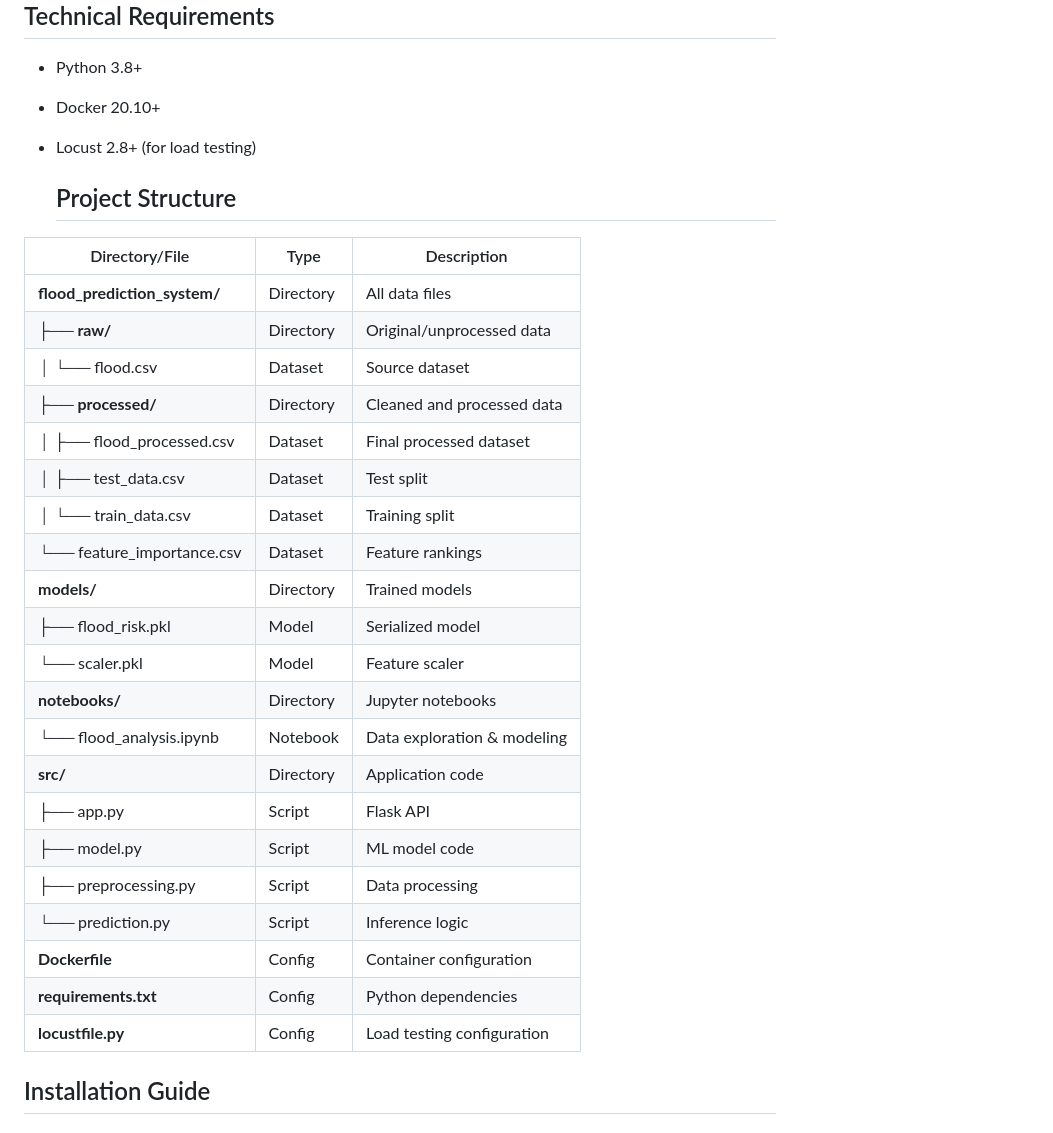
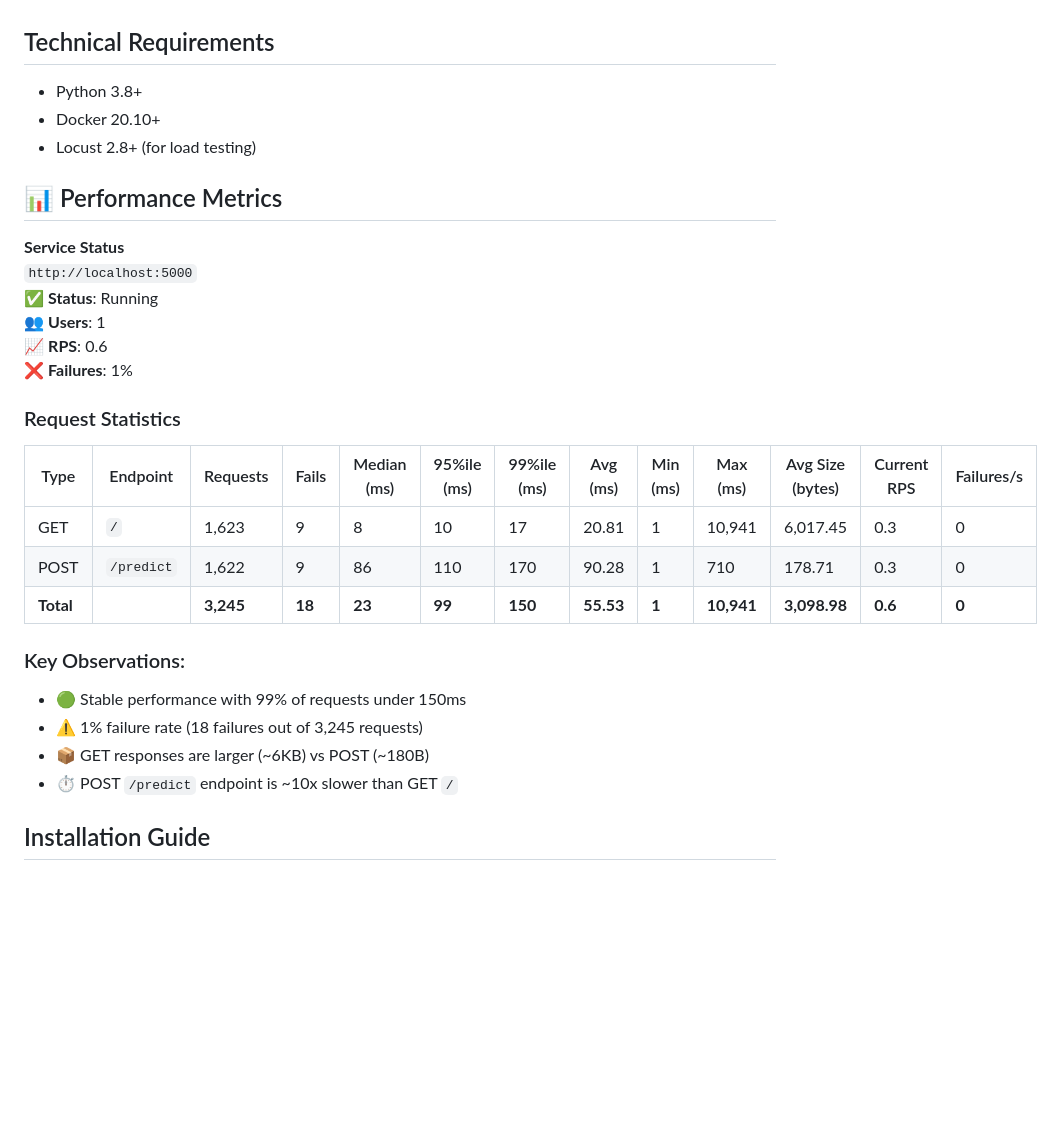
Before and after one commit to John-Akech/Summative-assignment-MLOP, a Markdown page: README.md, the part around the change. Drawn GitHub-style; blank space fills up the shorter version.

```diff
--- a/README.md
+++ b/README.md
@@ -19,31 +19,28 @@ Key features:
 - Docker 20.10+
 - Locust 2.8+ (for load testing)
 
-  ## Project Structure
+## 📊 Performance Metrics
 
-| Directory/File              | Type       | Description                              |
-|-----------------------------|------------|------------------------------------------|
-| **flood_prediction_system/**| Directory  | All data files                           |
-| ├── **raw/**                | Directory  | Original/unprocessed data                |
-| │   └── flood.csv           | Dataset    | Source dataset                           |
-| ├── **processed/**          | Directory  | Cleaned and processed data               |
-| │   ├── flood_processed.csv | Dataset    | Final processed dataset                  |
-| │   ├── test_data.csv       | Dataset    | Test split                               |
-| │   └── train_data.csv      | Dataset    | Training split                           |
-| └── feature_importance.csv  | Dataset    | Feature rankings                         |
-| **models/**                 | Directory  | Trained models                           |
-| ├── flood_risk.pkl          | Model      | Serialized model                         |
-| └── scaler.pkl              | Model      | Feature scaler                           |
-| **notebooks/**              | Directory  | Jupyter notebooks                        |
-| └── flood_analysis.ipynb    | Notebook   | Data exploration & modeling              |
-| **src/**                    | Directory  | Application code                         |
-| ├── app.py                  | Script     | Flask API                                |
-| ├── model.py                | Script     | ML model code                            |
-| ├── preprocessing.py        | Script     | Data processing                          |
-| └── prediction.py           | Script     | Inference logic                          |
-| **Dockerfile**              | Config     | Container configuration                  |
-| **requirements.txt**        | Config     | Python dependencies                      |
-| **locustfile.py**           | Config     | Load testing configuration               |
+**Service Status**
+`http://localhost:5000`
+✅ **Status**: Running
+👥 **Users**: 1
+📈 **RPS**: 0.6
+❌ **Failures**: 1%
+
+### Request Statistics
+
+| Type | Endpoint  | Requests | Fails | Median (ms) | 95%ile (ms) | 99%ile (ms) | Avg (ms) | Min (ms) | Max (ms) | Avg Size (bytes) | Current RPS | Failures/s |
+|------|-----------|----------|-------|-------------|-------------|-------------|----------|----------|----------|------------------|-------------|------------|
+| GET  | `/`       | 1,623    | 9     | 8           | 10          | 17          | 20.81    | 1        | 10,941   | 6,017.45         | 0.3         | 0          |
+| POST | `/predict`| 1,622    | 9     | 86          | 110         | 170         | 90.28    | 1        | 710      | 178.71           | 0.3         | 0          |
+| **Total** |  | **3,245** | **18** | **23** | **99** | **150** | **55.53** | **1** | **10,941** | **3,098.98** | **0.6** | **0** |
+
+### Key Observations:
+- 🟢 Stable performance with 99% of requests under 150ms
+- ⚠️ 1% failure rate (18 failures out of 3,245 requests)
+- 📦 GET responses are larger (~6KB) vs POST (~180B)
+- ⏱️ POST `/predict` endpoint is ~10x slower than GET `/`
 
 ## Installation Guide
 
```
